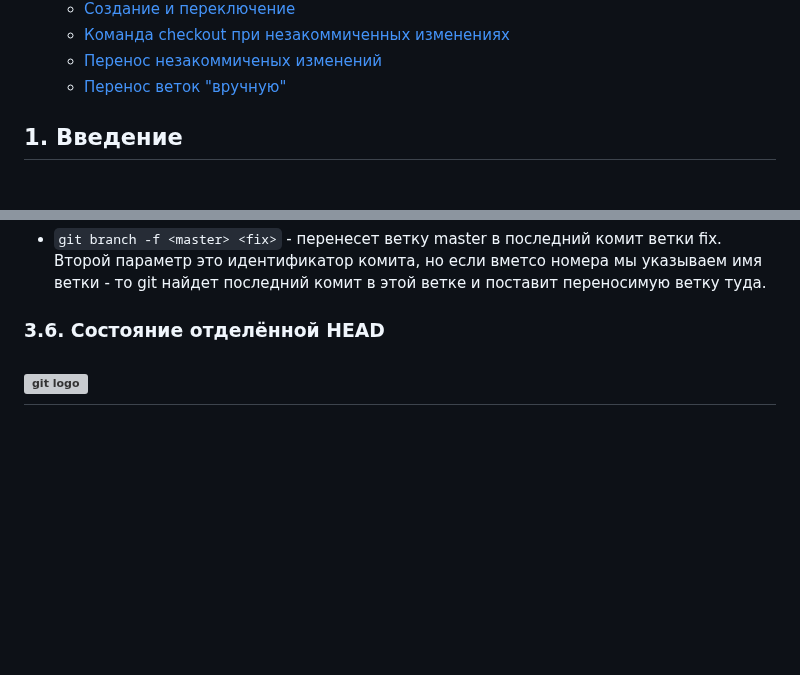
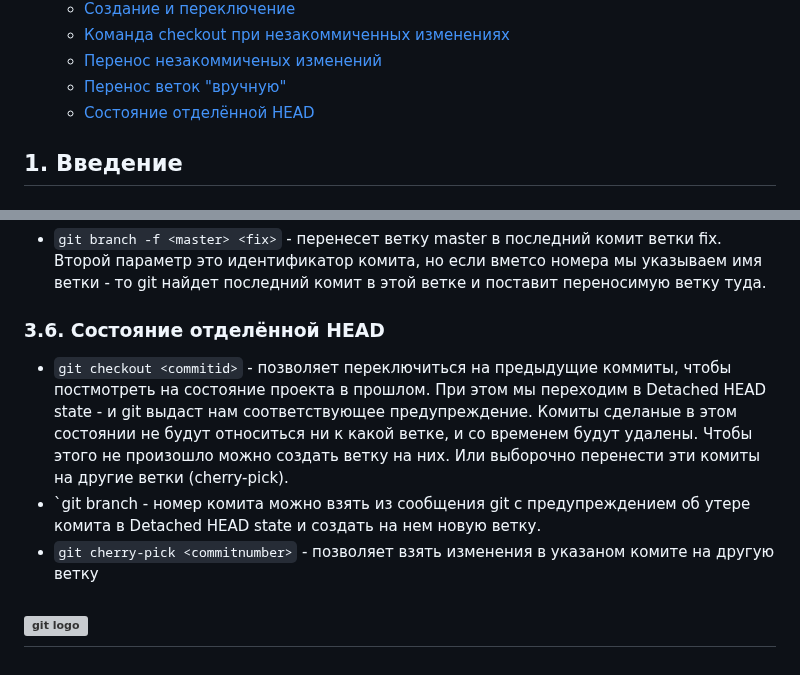
Before and after one commit to katerina-shche/Slonit, a Markdown page: git-commands.md, 2 parts joined by grey strips. GitHub-like rendering; blank space fills up the shorter version; grey boxes are pictures that could not be loaded.

Commit message:
detached HEAD state in git-commands

```diff
--- a/git-commands.md
+++ b/git-commands.md
@@ -18,6 +18,7 @@
     - [Команда checkout при незакоммиченных изменениях](#32-команда-checkout-при-незакоммиченных-изменениях)
     - [Перенос незакоммиченых изменений](#34-перенос-незакоммиченых-изменений)
     - [Перенос веток "вручную"](#35-перенос-веток-вручную)
+    - [Состояние отделённой HEAD](#36-cостояние-отделённой-HEAD)
 
 
 ## 1. Введение
@@ -227,6 +228,10 @@ Aborting
 
 ### 3.6. Состояние отделённой HEAD
 
+- `git checkout <commitid>` - позволяет переключиться на предыдущие коммиты, чтобы постмотреть на состояние проекта в прошлом. При этом мы переходим в Detached HEAD state - и git выдаст нам соответствующее предупреждение. Комиты сделаные в этом состоянии не будут относиться ни к какой ветке, и со временем будут удалены. Чтобы этого не произошло можно создать ветку на них. Или выборочно перенести эти комиты на другие ветки (cherry-pick).
+- `git branch <newbranchname> <commitnumber> - номер комита можно взять из сообщения git c предупреждением об утере комита в Detached HEAD state и создать на нем новую ветку.
+- `git cherry-pick <commitnumber>` - позволяет взять изменения в указаном комите на другую ветку
+
 
 ![git logo](https://upload.wikimedia.org/wikipedia/commons/thumb/e/e0/Git-logo.svg/1920px-Git-logo.svg.png)
 ---
```
